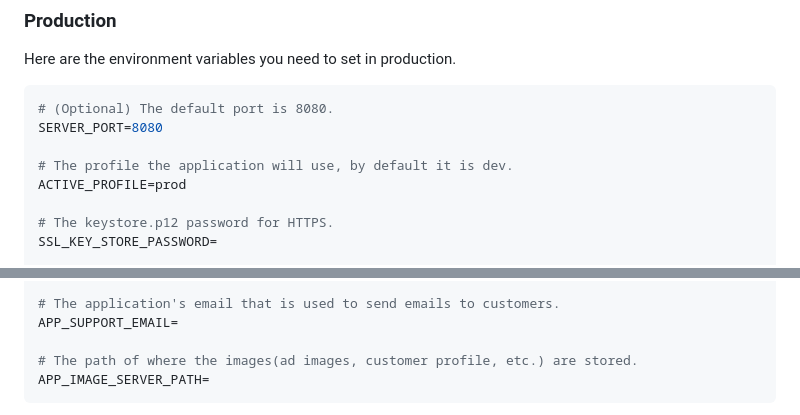
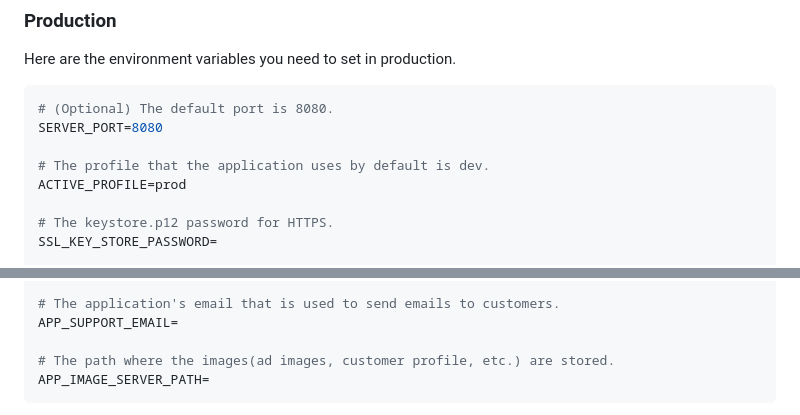
Before and after one commit to HMDOC/opensell-backend, a Markdown page: README.md, 2 parts joined by grey strips. GitHub-like rendering.

Commit message:
Fixed structure and style of the README.

````diff
--- a/README.md
+++ b/README.md
@@ -75,7 +74,7 @@ Here are the environment variables you need to set in production.
 # (Optional) The default port is 8080.
 SERVER_PORT=8080
 
-# The profile the application will use, by default it is dev.
+# The profile that the application uses by default is dev.
 ACTIVE_PROFILE=prod
 
 # The keystore.p12 password for HTTPS.
@@ -99,7 +98,7 @@ APP_ALLOWED_URLS=
 # The application's email that is used to send emails to customers.
 APP_SUPPORT_EMAIL=
 
-# The path of where the images(ad images, customer profile, etc.) are stored.
+# The path where the images(ad images, customer profile, etc.) are stored.
 APP_IMAGE_SERVER_PATH=
 ```
 </details>
````
Also changed, not shown: other parts of README.md (+3 -5 lines).
